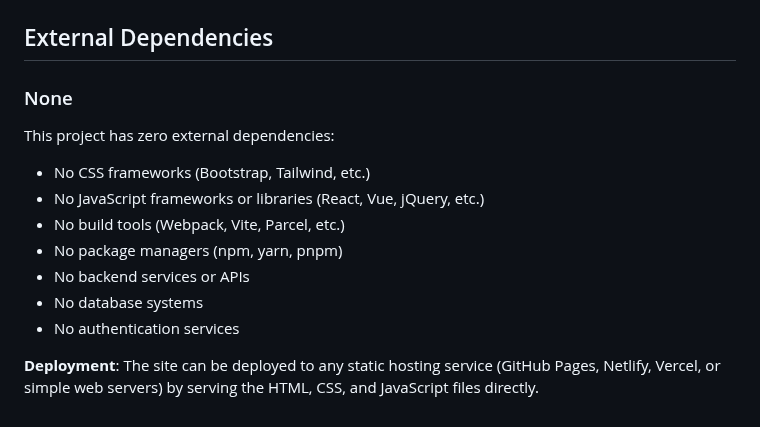
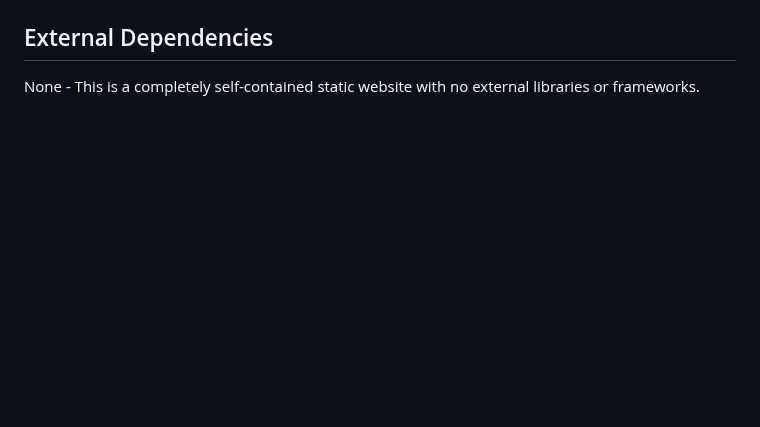
Before and after one commit to prapanbiswas/prapanbiswas.github.io, a Markdown page: README.md, the part around one of its changes. GitHub-like rendering; blank space fills up the shorter version.

```diff
--- a/README.md
+++ b/README.md
@@ -74,15 +123,3 @@ Preferred communication style: Simple, everyday language.
 
 ## External Dependencies
-
-### None
-
-This project has zero external dependencies:
-- No CSS frameworks (Bootstrap, Tailwind, etc.)
-- No JavaScript frameworks or libraries (React, Vue, jQuery, etc.)
-- No build tools (Webpack, Vite, Parcel, etc.)
-- No package managers (npm, yarn, pnpm)
-- No backend services or APIs
-- No database systems
-- No authentication services
-
-**Deployment**: The site can be deployed to any static hosting service (GitHub Pages, Netlify, Vercel, or simple web servers) by serving the HTML, CSS, and JavaScript files directly.
+None - This is a completely self-contained static website with no external libraries or frameworks.
```
Also changed, not shown: other parts of README.md (+95 -46 lines).
